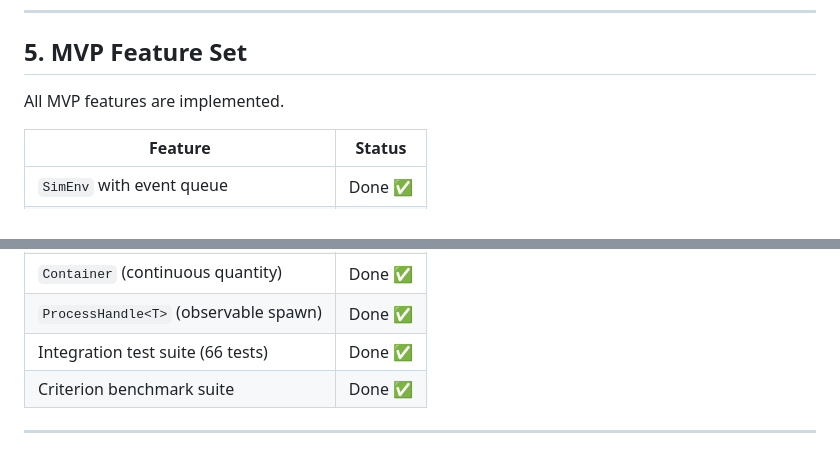
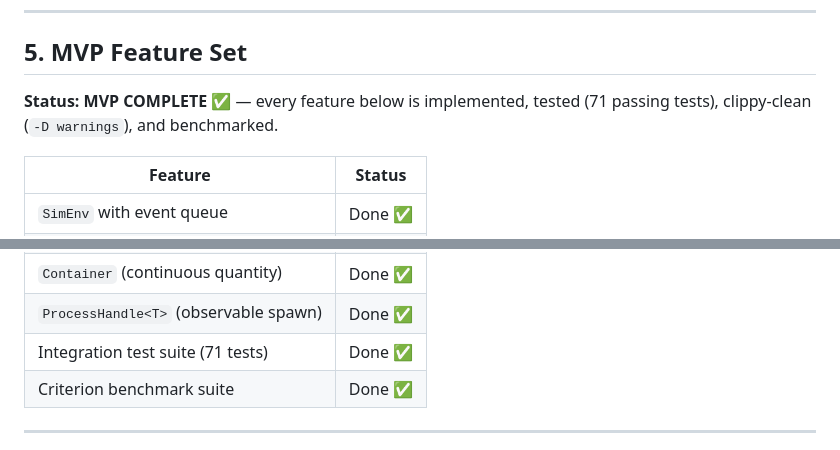
Before and after one commit to JetSquirrel/SimCore, a Markdown page: SPEC.md, 2 parts joined by grey strips. GitHub-like rendering.

Commit message:
Docs: mark MVP complete (71 tests, clippy-clean)

```diff
--- a/SPEC.md
+++ b/SPEC.md
@@ -459,7 +459,8 @@ misuse. This makes deterministic sampling safe by construction.
 
 ## 5. MVP Feature Set
 
-All MVP features are implemented.
+**Status: MVP COMPLETE ✅** — every feature below is implemented, tested (71 passing tests),
+clippy-clean (`-D warnings`), and benchmarked.
 
 | Feature                            | Status      |
 |------------------------------------|-------------|
@@ -481,7 +482,7 @@ All MVP features are implemented.
 | `any_of!` / `all_of!` macros       | Done ✅     |
 | `Container` (continuous quantity)  | Done ✅     |
 | `ProcessHandle<T>` (observable spawn) | Done ✅  |
-| Integration test suite (66 tests)  | Done ✅     |
+| Integration test suite (71 tests)  | Done ✅     |
 | Criterion benchmark suite          | Done ✅     |
 
 ---
```
Also changed, not shown: CLAUDE.md (+5 -4 lines).
